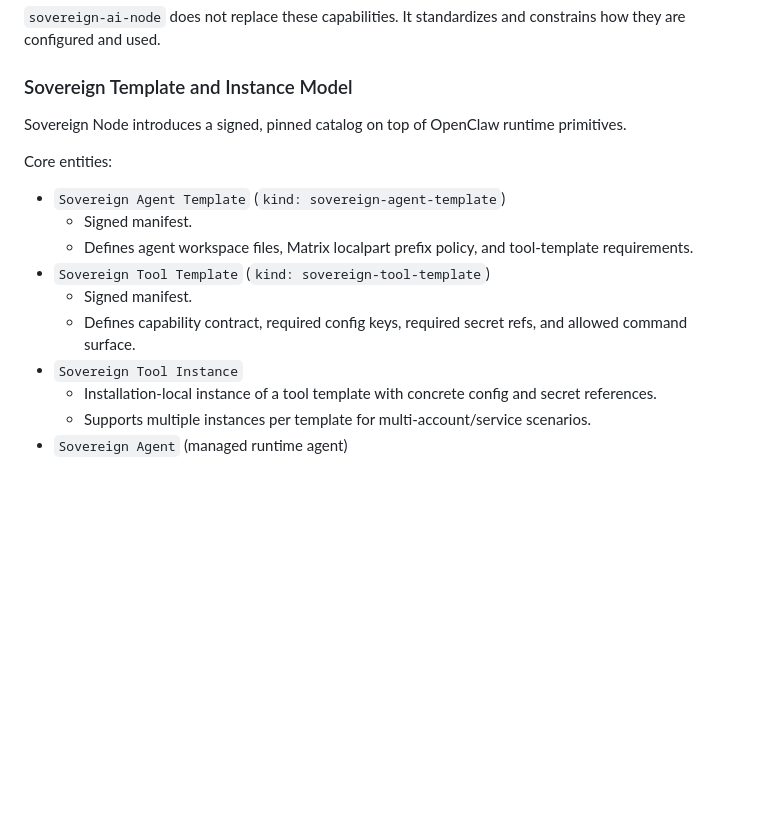
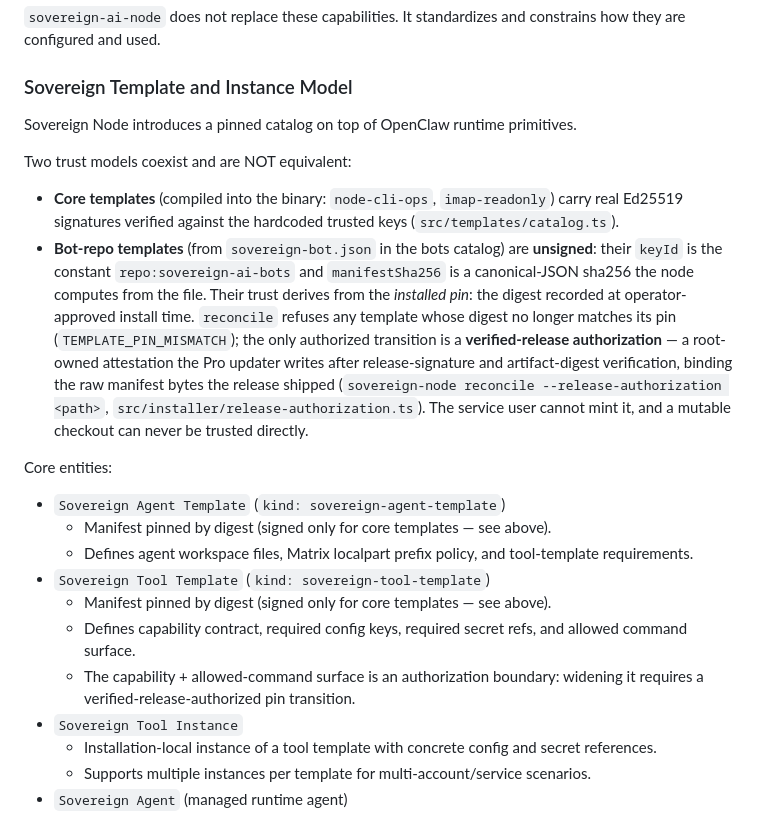
Before and after one commit to ndee/sovereign-ai-node, a Markdown page: docs/ARCHITECTURE.md, the part around the change. GitHub-like rendering; blank space fills up the shorter version.

Commit message:
docs(architecture): correct the template trust model — bot-repo templates are digest-pinned, not signed

```diff
--- a/docs/ARCHITECTURE.md
+++ b/docs/ARCHITECTURE.md
@@ -52,16 +52,37 @@ Core capabilities reused directly from OpenClaw:
 
 ### Sovereign Template and Instance Model
 
-Sovereign Node introduces a signed, pinned catalog on top of OpenClaw runtime primitives.
+Sovereign Node introduces a pinned catalog on top of OpenClaw runtime primitives.
+
+Two trust models coexist and are NOT equivalent:
+
+- **Core templates** (compiled into the binary: `node-cli-ops`,
+  `imap-readonly`) carry real Ed25519 signatures verified against the
+  hardcoded trusted keys (`src/templates/catalog.ts`).
+- **Bot-repo templates** (from `sovereign-bot.json` in the bots catalog)
+  are **unsigned**: their `keyId` is the constant `repo:sovereign-ai-bots`
+  and `manifestSha256` is a canonical-JSON sha256 the node computes from
+  the file. Their trust derives from the *installed pin*: the digest
+  recorded at operator-approved install time. `reconcile` refuses any
+  template whose digest no longer matches its pin
+  (`TEMPLATE_PIN_MISMATCH`); the only authorized transition is a
+  **verified-release authorization** — a root-owned attestation the Pro
+  updater writes after release-signature and artifact-digest verification,
+  binding the raw manifest bytes the release shipped
+  (`sovereign-node reconcile --release-authorization <path>`,
+  `src/installer/release-authorization.ts`). The service user cannot mint
+  it, and a mutable checkout can never be trusted directly.
 
 Core entities:
 
 - `Sovereign Agent Template` (`kind: sovereign-agent-template`)
-  - Signed manifest.
+  - Manifest pinned by digest (signed only for core templates — see above).
   - Defines agent workspace files, Matrix localpart prefix policy, and tool-template requirements.
 - `Sovereign Tool Template` (`kind: sovereign-tool-template`)
-  - Signed manifest.
+  - Manifest pinned by digest (signed only for core templates — see above).
   - Defines capability contract, required config keys, required secret refs, and allowed command surface.
+  - The capability + allowed-command surface is an authorization boundary:
+    widening it requires a verified-release-authorized pin transition.
 - `Sovereign Tool Instance`
   - Installation-local instance of a tool template with concrete config and secret references.
   - Supports multiple instances per template for multi-account/service scenarios.
```
